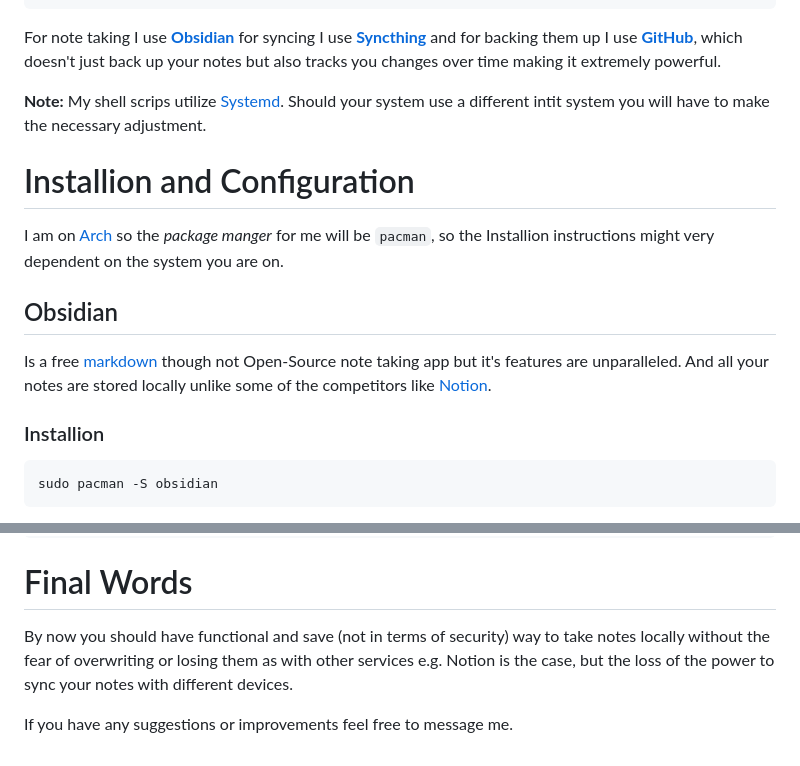
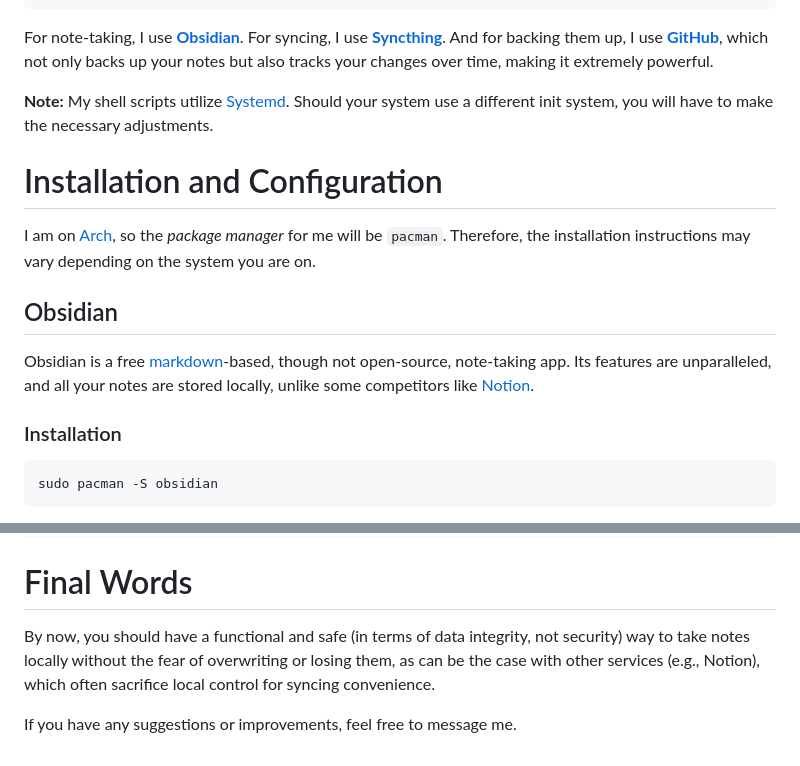
Before and after one commit to xyroton/xyroton.github.io, a Markdown page: src/blog/note_setup.md, 2 parts joined by grey strips. Drawn GitHub-style.

````diff
--- a/src/blog/note_setup.md
+++ b/src/blog/note_setup.md
@@ -8,17 +8,17 @@ image:
 pubDate: 2025-06-25
 tags: ["notes", "linux"]
 ---
-For note taking I use **[Obsidian](https://obsidian.md/)** for syncing I use **[Syncthing](https://wiki.archlinux.org/title/Syncthing)** and for  backing them up I use **[GitHub](https://github.com/)**, which doesn't just back up your notes but also tracks you changes over time making it extremely powerful.
+For note-taking, I use **[Obsidian](https://obsidian.md/)**. For syncing, I use **[Syncthing](https://wiki.archlinux.org/title/Syncthing)**. And for backing them up, I use **[GitHub](https://github.com/)**, which not only backs up your notes but also tracks your changes over time, making it extremely powerful.
 
-**Note:** My shell scrips utilize [Systemd](https://systemd.io/). Should your system use a different intit system you will have to make the necessary adjustment.
+**Note:** My shell scripts utilize [Systemd](https://systemd.io/). Should your system use a different init system, you will have to make the necessary adjustments.
 
-# Installion and Configuration
-I am on [Arch](https://archlinux.org/)  so the *package manger* for me will be `pacman`, so the Installion instructions might very dependent on the system you are on.
+# Installation and Configuration
+I am on [Arch](https://archlinux.org/), so the *package manager* for me will be `pacman`. Therefore, the installation instructions may vary depending on the system you are on.
 
 ## Obsidian
-Is a free [markdown](https://www.markdownguide.org/) though not Open-Source note taking app but it's features are unparalleled. And all your notes are stored locally unlike some of the competitors like [Notion](https://www.notion.com/).
+Obsidian is a free [markdown](https://www.markdownguide.org/)-based, though not open-source, note-taking app. Its features are unparalleled, and all your notes are stored locally, unlike some competitors like [Notion](https://www.notion.com/).
 
-### Installion
+### Installation
 ```bash
 sudo pacman -S obsidian
 ```
@@ -178,6 +178,6 @@ sudo systemctl start git_auto_commit.service
  ```
 
 # Final Words
-By now you should have functional and save (not in terms of security) way to take notes locally without the fear of overwriting or losing them as with other services e.g. Notion is the case, but the loss of the power to sync your notes with different devices.
+By now, you should have a functional and safe (in terms of data integrity, not security) way to take notes locally without the fear of overwriting or losing them, as can be the case with other services (e.g., Notion), which often sacrifice local control for syncing convenience.
 
-If you have any suggestions or improvements feel free to message me.
+If you have any suggestions or improvements, feel free to message me.
````
Also changed, not shown: other parts of src/blog/note_setup.md (+38 -38 lines).
